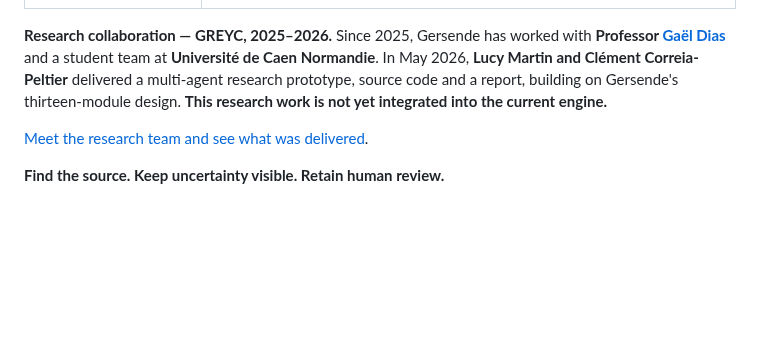
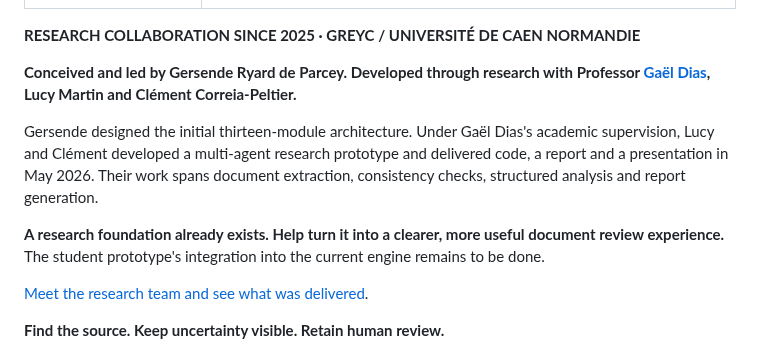
Before and after one commit to openproof-net/rpo-spec-v0.1, a Markdown page: README.md, the part around the change. Rendered like a GitHub page; blank space fills up the shorter version.

Commit message:
Lead with founder, GREYC research team and invitation to build on delivered work

```diff
--- a/README.md
+++ b/README.md
@@ -15,7 +15,13 @@ Transformation COO · Interim Executive
 </tr>
 </table>
 
-**Research collaboration — GREYC, 2025–2026.** Since 2025, Gersende has worked with **Professor [Gaël Dias](https://dias.users.greyc.fr/)** and a student team at **Université de Caen Normandie**. In May 2026, **Lucy Martin and Clément Correia-Peltier** delivered a multi-agent research prototype, source code and a report, building on Gersende's thirteen-module design. **This research work is not yet integrated into the current engine.**
+**RESEARCH COLLABORATION SINCE 2025 · GREYC / UNIVERSITÉ DE CAEN NORMANDIE**
+
+**Conceived and led by Gersende Ryard de Parcey. Developed through research with Professor [Gaël Dias](https://dias.users.greyc.fr/), Lucy Martin and Clément Correia-Peltier.**
+
+Gersende designed the initial thirteen-module architecture. Under Gaël Dias's academic supervision, Lucy and Clément developed a multi-agent research prototype and delivered code, a report and a presentation in May 2026. Their work spans document extraction, consistency checks, structured analysis and report generation.
+
+**A research foundation already exists. Help turn it into a clearer, more useful document review experience.** The student prototype's integration into the current engine remains to be done.
 
 [Meet the research team and see what was delivered](RESEARCH_COLLABORATION.md).
 
```
